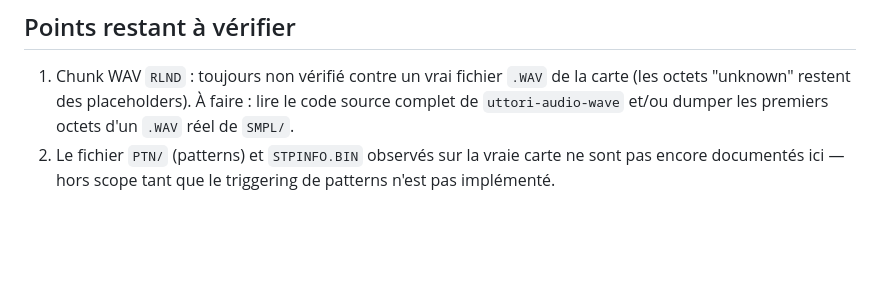
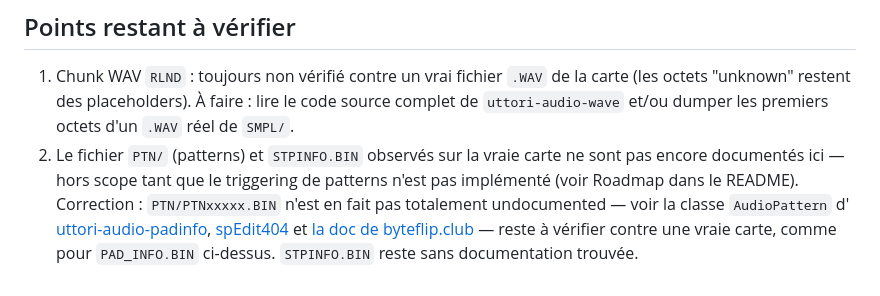
Before and after one commit to filouDeNesque/sp404-A_VST, a Markdown page: docs/sp404sx-format.md, the part around the change. Drawn GitHub-style; blank space fills up the shorter version.

```diff
--- a/docs/sp404sx-format.md
+++ b/docs/sp404sx-format.md
@@ -108,4 +108,11 @@ la carte, plutôt que d'être copié tel quel à un taux potentiellement différ
    octets "unknown" restent des placeholders). À faire : lire le code source complet de
    `uttori-audio-wave` et/ou dumper les premiers octets d'un `.WAV` réel de `SMPL/`.
 2. Le fichier `PTN/` (patterns) et `STPINFO.BIN` observés sur la vraie carte ne sont pas encore
-   documentés ici — hors scope tant que le triggering de patterns n'est pas implémenté.
+   documentés ici — hors scope tant que le triggering de patterns n'est pas implémenté (voir
+   Roadmap dans le README). Correction : `PTN/PTNxxxxx.BIN` n'est en fait pas totalement
+   undocumented — voir la classe `AudioPattern` d'
+   [uttori-audio-padinfo](https://github.com/uttori/uttori-audio-padinfo),
+   [spEdit404](https://github.com/bobgonzalez/spEdit404) et [la doc de
+   byteflip.club](http://byteflip.club/sp-edit/roland-sp404sx-ptn-format) — reste à vérifier
+   contre une vraie carte, comme pour `PAD_INFO.BIN` ci-dessus. `STPINFO.BIN` reste sans
+   documentation trouvée.
```
Also changed, not shown: README.md (+32 -0 lines).
